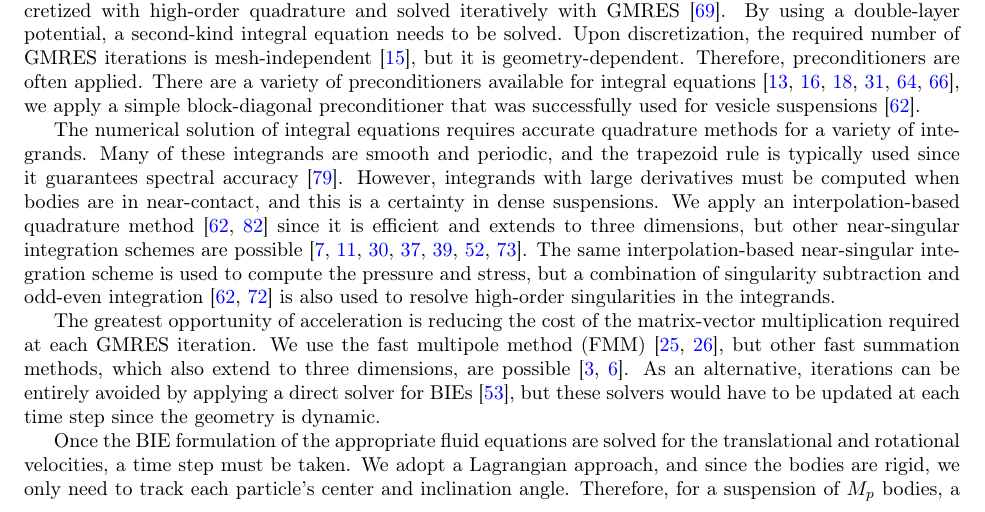
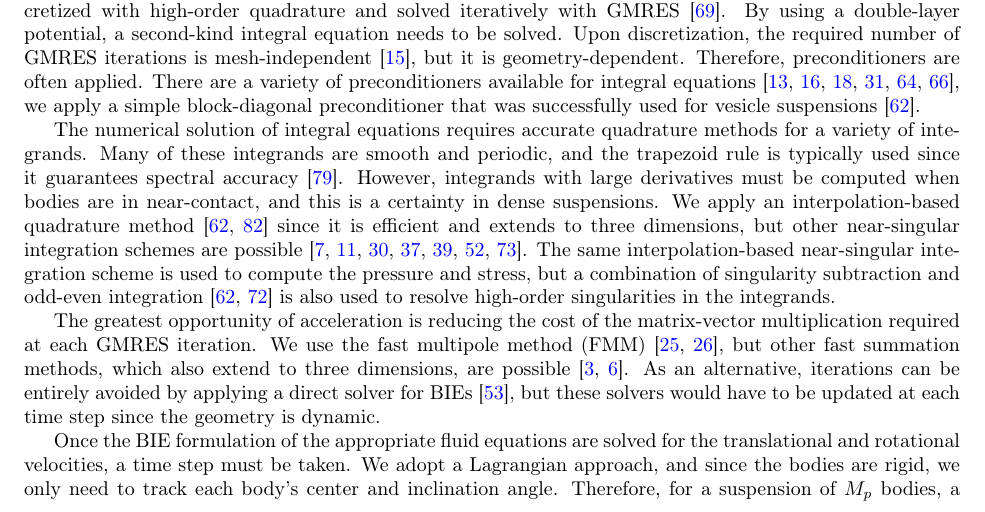
Before and after one commit to quaife/nanorods, a LaTeX paper (docs/methods/rigidBodies.tex): part of page 3 of 24, cut so that both start at the same text. Compiled offline with pdfLaTeX.

Commit message:
small change

```diff
--- a/docs/methods/rigidBodies.tex
+++ b/docs/methods/rigidBodies.tex
@@ -279,7 +279,7 @@ updated at each time step since the geometry is dynamic.
 Once the BIE formulation of the appropriate fluid equations are solved
 for the translational and rotational velocities, a time step must be
 taken.  We adopt a Lagrangian approach, and since the bodies are rigid,
-we only need to track each particle's center and inclination angle.
+we only need to track each body's center and inclination angle.
 Therefore, for a suspension of $M_p$ bodies, a system of $3M_p$ ordinary
 differential equations must be solved---these equations are coupled
 through the fluid solver.  Embedded time stepping
```
